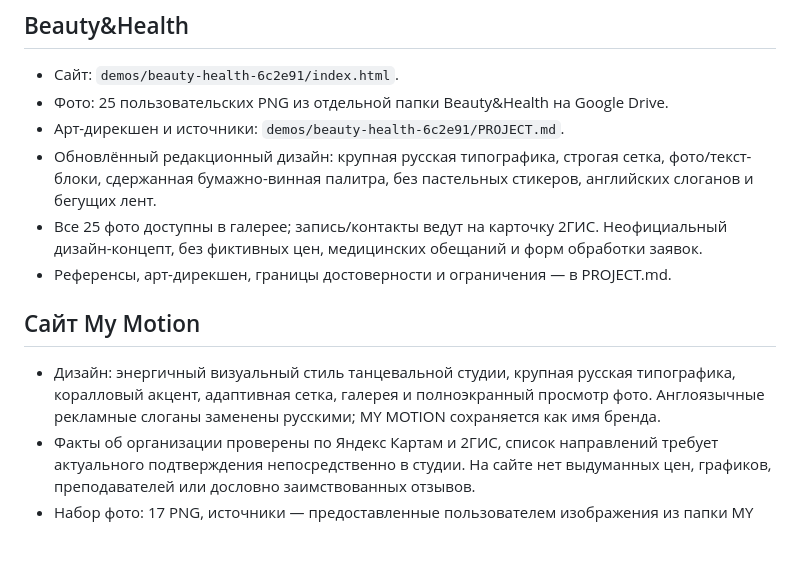
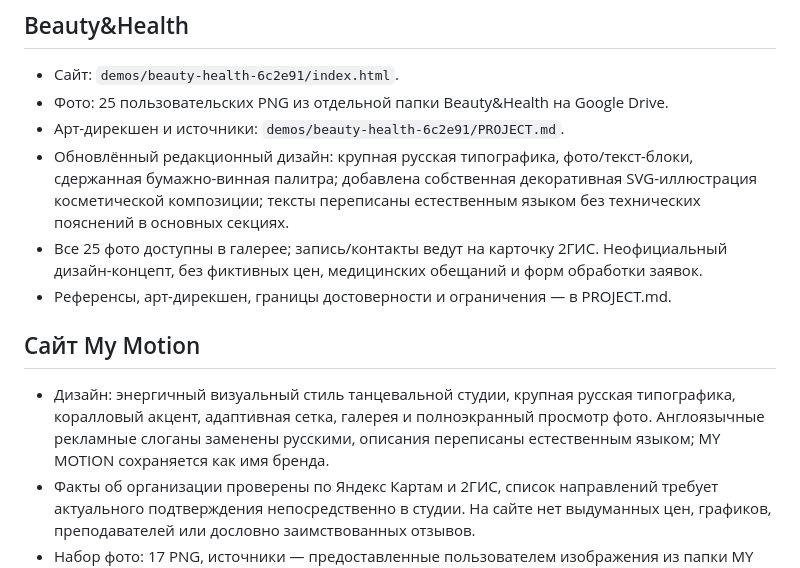
Before and after one commit to mobigametim-bit/kaliningrad-web-studio, a Markdown page: README.md, the part around the change. Drawn GitHub-style; blank space fills up the shorter version.

Commit message:
Describe human-centered copy and original beauty illustration

```diff
--- a/README.md
+++ b/README.md
@@ -14,12 +14,12 @@
 - Сайт: `demos/beauty-health-6c2e91/index.html`.
 - Фото: 25 пользовательских PNG из отдельной папки Beauty&Health на Google Drive.
 - Арт-дирекшен и источники: `demos/beauty-health-6c2e91/PROJECT.md`.
-- Обновлённый редакционный дизайн: крупная русская типографика, строгая сетка, фото/текст-блоки, сдержанная бумажно-винная палитра, без пастельных стикеров, английских слоганов и бегущих лент.
+- Обновлённый редакционный дизайн: крупная русская типографика, фото/текст-блоки, сдержанная бумажно-винная палитра; добавлена собственная декоративная SVG-иллюстрация косметической композиции; тексты переписаны естественным языком без технических пояснений в основных секциях.
 - Все 25 фото доступны в галерее; запись/контакты ведут на карточку 2ГИС. Неофициальный дизайн-концепт, без фиктивных цен, медицинских обещаний и форм обработки заявок.
 - Референсы, арт-дирекшен, границы достоверности и ограничения — в PROJECT.md.
 
 ## Сайт My Motion
-- Дизайн: энергичный визуальный стиль танцевальной студии, крупная русская типографика, коралловый акцент, адаптивная сетка, галерея и полноэкранный просмотр фото. Англоязычные рекламные слоганы заменены русскими; MY MOTION сохраняется как имя бренда.
+- Дизайн: энергичный визуальный стиль танцевальной студии, крупная русская типографика, коралловый акцент, адаптивная сетка, галерея и полноэкранный просмотр фото. Англоязычные рекламные слоганы заменены русскими, описания переписаны естественным языком; MY MOTION сохраняется как имя бренда.
 - Факты об организации проверены по Яндекс Картам и 2ГИС, список направлений требует актуального подтверждения непосредственно в студии. На сайте нет выдуманных цен, графиков, преподавателей или дословно заимствованных отзывов.
 - Набор фото: 17 PNG, источники — предоставленные пользователем изображения из папки MY MOTION (Google Drive). Исходные файлы оставлены без удаления.
 - Контакты: +7 906 213-56-17, Озерова 19 к2, 2 этаж, публичные VK/Taplink. При продаже подтвердить текущие контакты и актуальное расписание.
```
